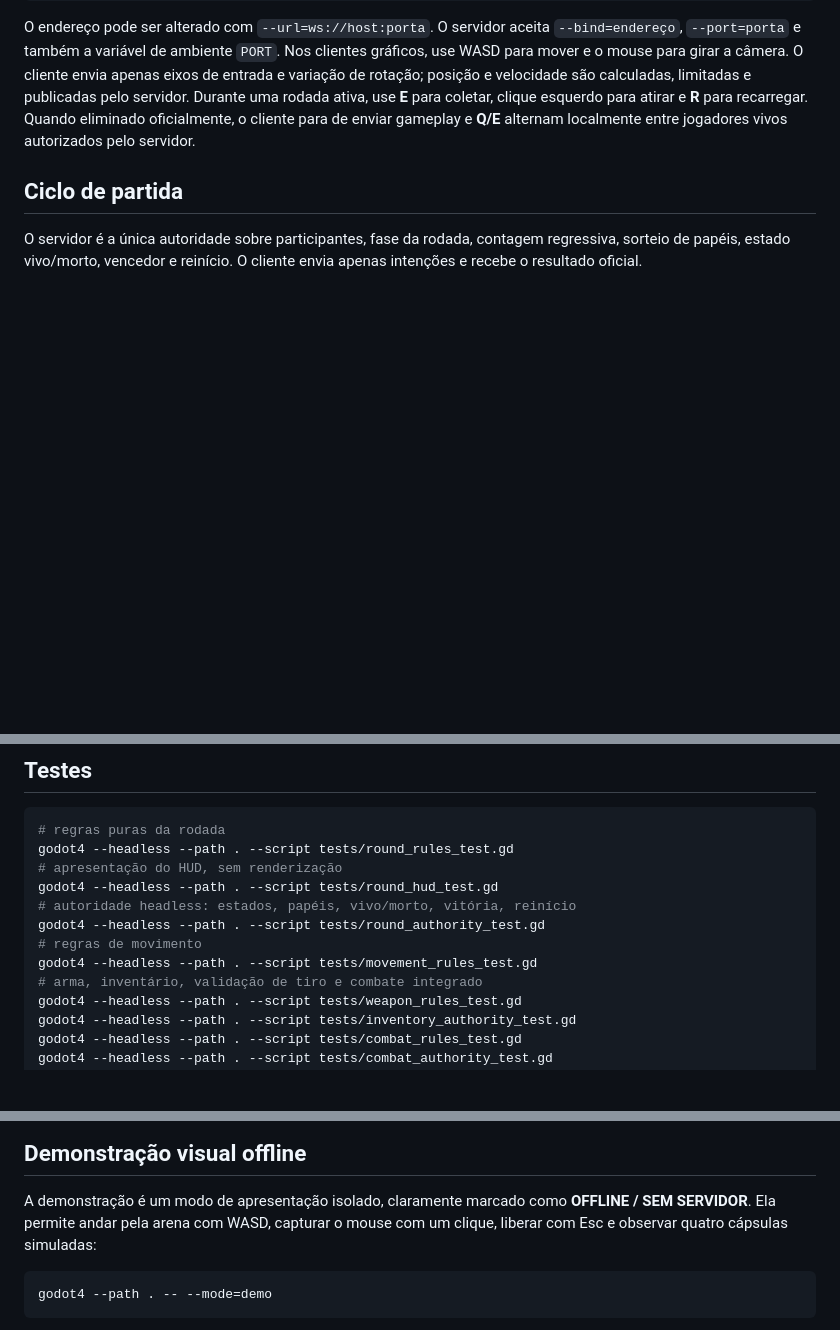
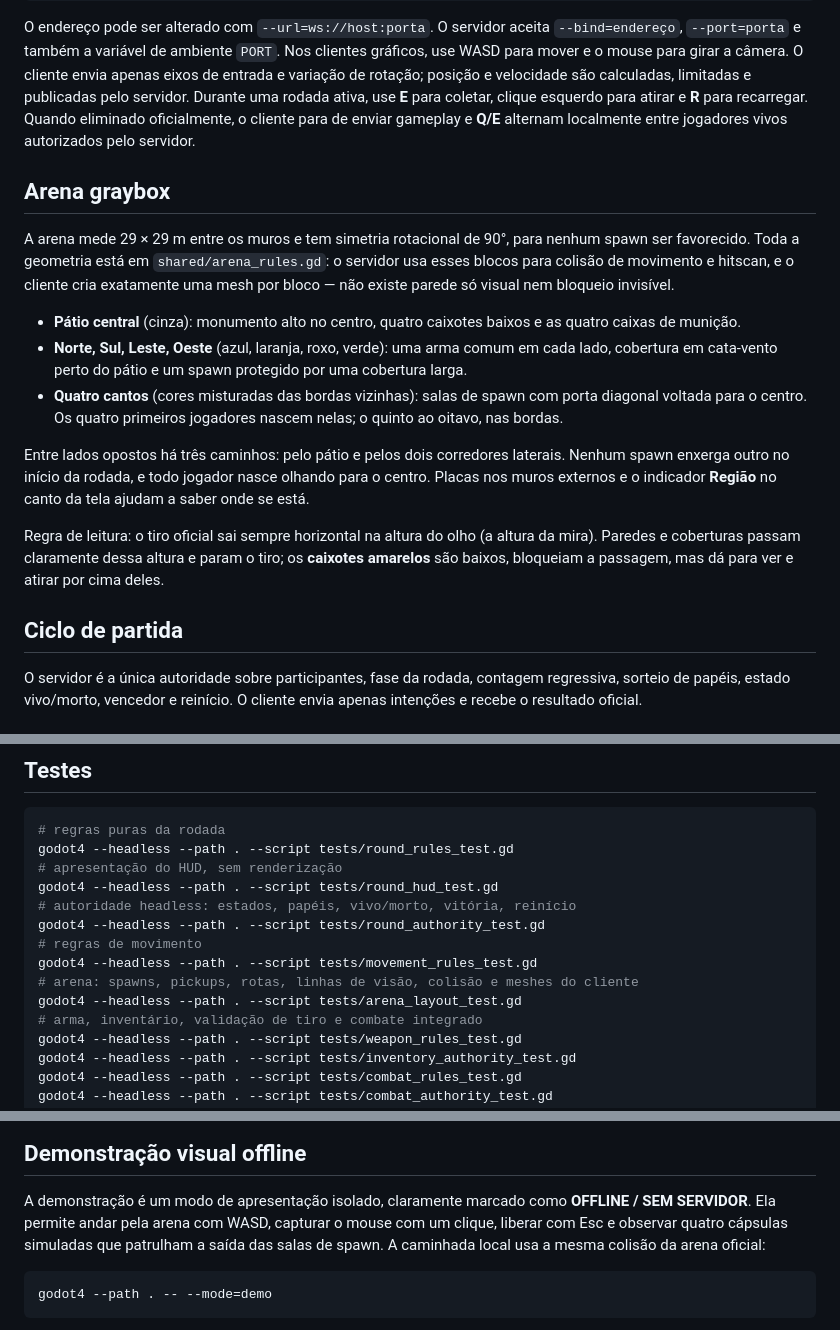
Before and after one commit to CarloshenAssis/ossuspeitos, a Markdown page: README.md, 3 parts joined by grey strips. Rendered like a GitHub page; blank space fills up the shorter version.

Commit message:
Document the graybox arena layout and geometry rules
Co-Authored-By: Claude Opus 5.5 <noreply@anthropic.com>
Claude-Session: https://claude.ai/code/session_01P4gEsw6wn2CbNawxVu6qD2

````diff
--- a/README.md
+++ b/README.md
@@ -33,6 +33,32 @@ são calculadas, limitadas e publicadas pelo servidor. Durante uma rodada ativa,
 use **E** para coletar, clique esquerdo para atirar e **R** para recarregar.
 Quando eliminado oficialmente, o cliente para de enviar gameplay e **Q/E**
 alternam localmente entre jogadores vivos autorizados pelo servidor.
+
+## Arena graybox
+
+A arena mede 29 × 29 m entre os muros e tem simetria rotacional de 90°, para nenhum spawn
+ser favorecido. Toda a geometria está em `shared/arena_rules.gd`: o servidor usa
+esses blocos para colisão de movimento e hitscan, e o cliente cria exatamente uma
+mesh por bloco — não existe parede só visual nem bloqueio invisível.
+
+- **Pátio central** (cinza): monumento alto no centro, quatro caixotes baixos e
+  as quatro caixas de munição.
+- **Norte, Sul, Leste, Oeste** (azul, laranja, roxo, verde): uma arma comum em
+  cada lado, cobertura em cata-vento perto do pátio e um spawn protegido por
+  uma cobertura larga.
+- **Quatro cantos** (cores misturadas das bordas vizinhas): salas de spawn com
+  porta diagonal voltada para o centro. Os quatro primeiros jogadores nascem
+  nelas; o quinto ao oitavo, nas bordas.
+
+Entre lados opostos há três caminhos: pelo pátio e pelos dois corredores
+laterais. Nenhum spawn enxerga outro no início da rodada, e todo jogador nasce
+olhando para o centro. Placas nos muros externos e o indicador **Região** no
+canto da tela ajudam a saber onde se está.
+
+Regra de leitura: o tiro oficial sai sempre horizontal na altura do olho (a
+altura da mira). Paredes e coberturas passam claramente dessa altura e param o
+tiro; os **caixotes amarelos** são baixos, bloqueiam a passagem, mas dá para ver
+e atirar por cima deles.
 
 ## Ciclo de partida
 
@@ -155,6 +181,8 @@ godot4 --headless --path . --script tests/round_hud_test.gd
 godot4 --headless --path . --script tests/round_authority_test.gd
 # regras de movimento
 godot4 --headless --path . --script tests/movement_rules_test.gd
+# arena: spawns, pickups, rotas, linhas de visão, colisão e meshes do cliente
+godot4 --headless --path . --script tests/arena_layout_test.gd
 # arma, inventário, validação de tiro e combate integrado
 godot4 --headless --path . --script tests/weapon_rules_test.gd
 godot4 --headless --path . --script tests/inventory_authority_test.gd
@@ -200,7 +228,9 @@ O hitscan atual usa geometria analítica simples, sem headshot, previsão ou lag
 
 A demonstração é um modo de apresentação isolado, claramente marcado como
 **OFFLINE / SEM SERVIDOR**. Ela permite andar pela arena com WASD, capturar o
-mouse com um clique, liberar com Esc e observar quatro cápsulas simuladas:
+mouse com um clique, liberar com Esc e observar quatro cápsulas simuladas que
+patrulham a saída das salas de spawn. A caminhada local usa a mesma colisão da
+arena oficial:
 
 ```bash
 godot4 --path . -- --mode=demo
````
Also changed, not shown: docs/decisions.md (+40 -0 lines).
